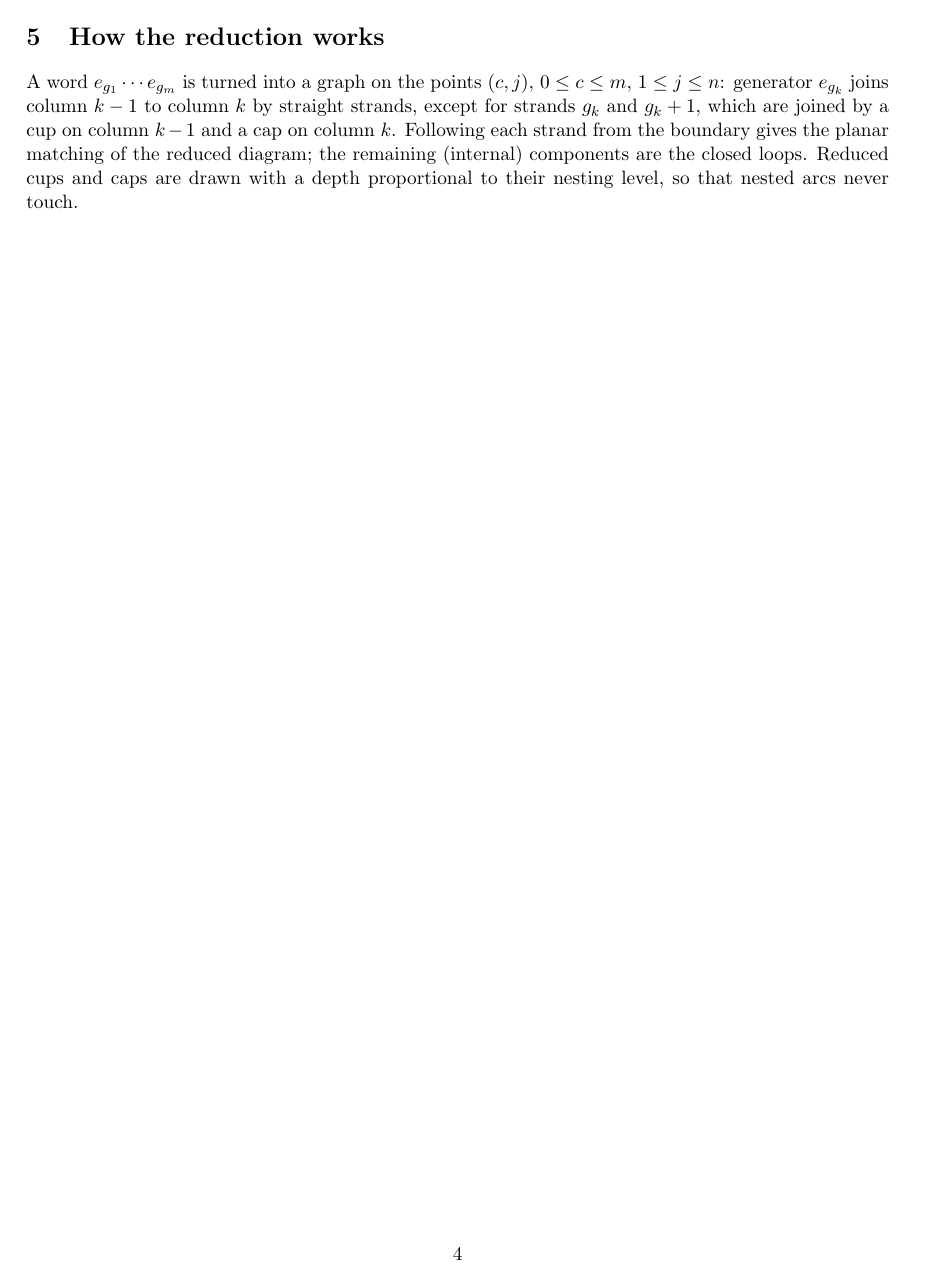
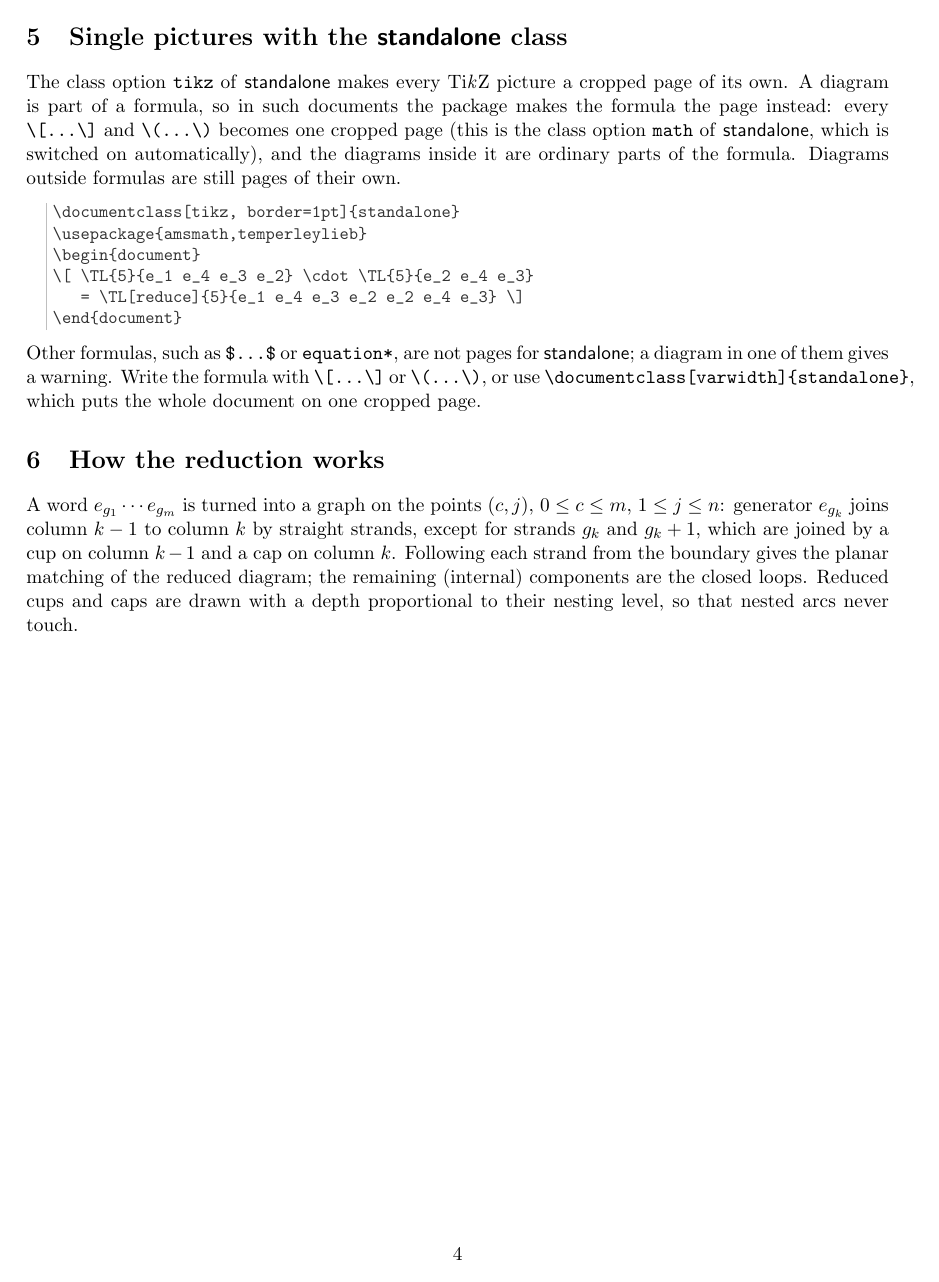
Before and after one commit to yiran-frank-mao/temperleylieb, a LaTeX document (temperleylieb-doc.tex, which reads temperleylieb.sty): page 4 of 4. Compiled offline with pdfLaTeX.

Commit message:
Support diagrams in formulas with \documentclass[tikz]{standalone} (#1)
* Support diagrams in formulas with the standalone class's tikz option

With \documentclass[tikz]{standalone} every top-level tikzpicture is turned
into a page, which breaks the grouping when a diagram is inside \[...\].
Switch on standalone's math handling so that \[...\] and \(...\) become the
pages, and mark diagrams inside other formulas as nested (with a warning).
Add tests/check_standalone.py to make test.

Co-authored-by: Yiran <yiran-frank-mao@users.noreply.github.com>

* Document the standalone class support

Co-authored-by: Yiran <yiran-frank-mao@users.noreply.github.com>

---------

Co-authored-by: Cursor Agent <cursoragent@cursor.com>
Co-authored-by: Yiran <yiran-frank-mao@users.noreply.github.com>

```diff
--- a/temperleylieb-doc.tex
+++ b/temperleylieb-doc.tex
@@ -210,6 +210,31 @@ colour \texttt{tllightblue} is used by \opt{box=fill}.
    \TL{4}{e_1 e_3} = \TL{4}{e_3 e_1} \]
 \endgroup
 
+\section{Single pictures with the \textsf{standalone} class}
+
+The class option \opt{tikz} of \textsf{standalone} makes every Ti\emph{k}Z
+picture a cropped page of its own. A diagram is part of a formula, so in such
+documents the package makes the formula the page instead: every
+\verb|\[...\]| and \verb|\(...\)| becomes one cropped page (this is the
+class option \opt{math} of \textsf{standalone}, which is switched on
+automatically), and the diagrams inside it are ordinary parts of the formula.
+Diagrams outside formulas are still pages of their own.
+
+\begin{code}
+\documentclass[tikz, border=1pt]{standalone}
+\usepackage{amsmath,temperleylieb}
+\begin{document}
+\[ \TL{5}{e_1 e_4 e_3 e_2} \cdot \TL{5}{e_2 e_4 e_3}
+   = \TL[reduce]{5}{e_1 e_4 e_3 e_2 e_2 e_4 e_3} \]
+\end{document}
+\end{code}
+
+Other formulas, such as \verb|$...$| or \verb|equation*|, are not pages for
+\textsf{standalone}; a diagram in one of them gives a warning. Write the
+formula with \verb|\[...\]| or \verb|\(...\)|, or use
+\verb|\documentclass[varwidth]{standalone}|, which puts the whole document on
+one cropped page.
+
 \section{How the reduction works}
 
 A word $e_{g_1}\cdots e_{g_m}$ is turned into a graph on the points
--- a/temperleylieb.sty
+++ b/temperleylieb.sty
@@ -38,6 +38,15 @@
   }
 \msg_new:nnn { temperleylieb } { incomplete }
   { Incomplete~generator~at~the~end~of~a~Temperley--Lieb~word. }
+\msg_new:nnn { temperleylieb } { standalone-formula }
+  {
+    A~diagram~is~used~in~a~formula~that~the~`standalone'~class~does~not~
+    turn~into~a~page:~with~its~`tikz'~option~only~TikZ~pictures,~
+    \iow_char:N\\[...\iow_char:N\\]~and~\iow_char:N\\(...\iow_char:N\\)~
+    become~(cropped)~pages.~Write~the~formula~with~
+    \iow_char:N\\[...\iow_char:N\\]~or~\iow_char:N\\(...\iow_char:N\\),~
+    or~use~\iow_char:N\\documentclass[varwidth]{standalone}~instead.
+  }
 
 % ---------------------------------------------------------------------------
 % Variables
@@ -875,8 +884,47 @@
       }
   }
 \cs_new_protected:Npn \__tldiag_picture:nn #1#2
-  { \begin{tikzpicture} [ #1 ] #2 \end{tikzpicture} }
+  {
+    \__tldiag_standalone_nest:
+    \begin{tikzpicture} [ #1 ] #2 \end{tikzpicture}
+  }
 \cs_generate_variant:Nn \__tldiag_picture:nn { VV }
+
+% ---------------------------------------------------------------------------
+% The standalone class
+%
+% With the `tikz' (or `multi=tikzpicture') option, standalone makes every
+% top-level tikzpicture a cropped page of its own, which cannot be done from
+% inside a formula.  The diagrams are parts of formulas, so instead the
+% formula is made the page: standalone's `math' handling (the same as its
+% `math' option) turns \[...\] and \(...\) into pages, and a diagram inside a
+% formula is marked as nested (\sa@internal > 0) so that it never tries to
+% start a page itself.
+% ---------------------------------------------------------------------------
+\cs_new_protected:Npn \__tldiag_standalone_nest:
+  {
+    \bool_lazy_and:nnT
+      { \cs_if_exist_p:N \sa@orig@tikzpicture }
+      { \mode_if_math_p: }
+      {
+        \int_compare:nNnT \sa@internal = 0
+          {
+            \msg_warning:nn { temperleylieb } { standalone-formula }
+            \int_incr:N \sa@internal
+          }
+      }
+  }
+\cs_new_protected:Npn \__tldiag_standalone_math:
+  {
+    \bool_lazy_all:nT
+      {
+        { \cs_if_exist_p:N \sa@orig@tikzpicture }
+        { \cs_if_exist_p:N \sa@math }
+        { ! \legacy_if_p:n { sa@math } }
+      }
+      { \sa@math }
+  }
+\AtBeginDocument { \__tldiag_standalone_math: }
 
 \cs_new_protected:Npn \__tldiag_setup:nn #1#2
   {
```
Also changed, not shown: Makefile, README.md, temperleylieb-doc.pdf, 1 other file.
